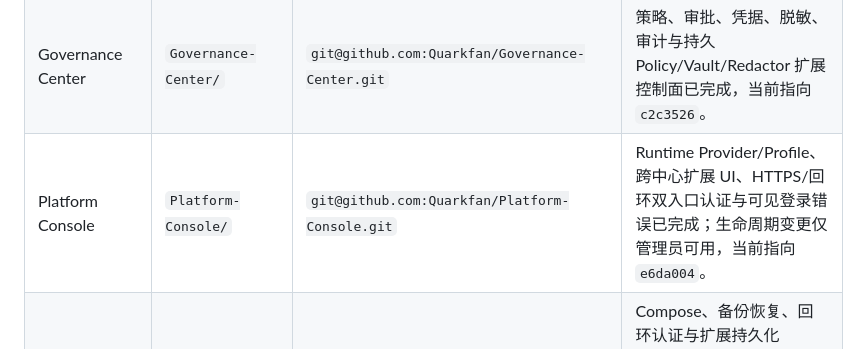
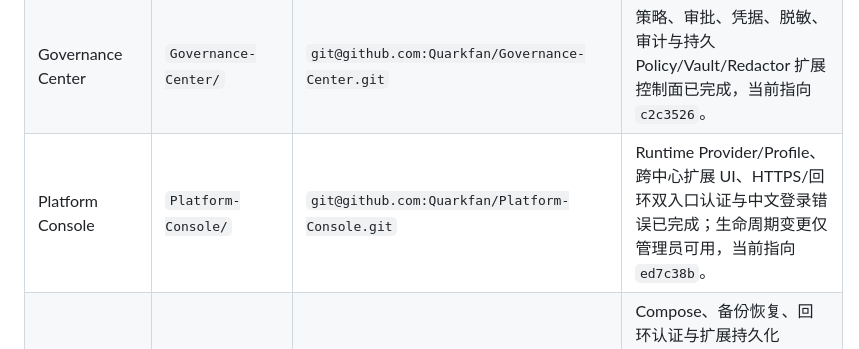
Before and after one commit to Quarkfan/QuarkFanTools, a Markdown page: STATUS.md, the part around the change. Drawn GitHub-style.

Commit message:
Localize Console login feedback

```diff
--- a/STATUS.md
+++ b/STATUS.md
@@ -22,7 +22,7 @@
 | Scheduler Center     | `Scheduler-Center/`     | `git@github.com:Quarkfan/Scheduler-Center.git`     | 调度、立即执行、重试、历史补处理与持久 Trigger/Queue/Dispatcher 扩展控制面已完成，当前指向 `79cd05e`。                                                                                                                |
 | Resource Center      | `Resource-Center/`      | `git@github.com:Quarkfan/Resource-Center.git`      | 资源、诊断、清理、FFmpeg 与持久 Storage/Diagnostics/Media 扩展控制面已完成，当前指向 `99332da`。                                                                                                                      |
 | Governance Center    | `Governance-Center/`    | `git@github.com:Quarkfan/Governance-Center.git`    | 策略、审批、凭据、脱敏、审计与持久 Policy/Vault/Redactor 扩展控制面已完成，当前指向 `c2c3526`。                                                                                                                       |
-| Platform Console     | `Platform-Console/`     | `git@github.com:Quarkfan/Platform-Console.git`     | Runtime Provider/Profile、跨中心扩展 UI、HTTPS/回环双入口认证与可见登录错误已完成；生命周期变更仅管理员可用，当前指向 `e6da004`。                                                                                     |
+| Platform Console     | `Platform-Console/`     | `git@github.com:Quarkfan/Platform-Console.git`     | Runtime Provider/Profile、跨中心扩展 UI、HTTPS/回环双入口认证与中文登录错误已完成；生命周期变更仅管理员可用，当前指向 `ed7c38b`。                                                                                  |
 | Platform Deployment  | `Platform-Deployment/`  | `git@github.com:Quarkfan/Platform-Deployment.git`  | Compose、备份恢复、回环认证与扩展持久化 smoke、E2E、16 页面 UI acceptance、release handoff 与公网 TLS 云边界排查记录已更新，当前指向 `1ffdbff`。                                                                       |
 | Reference Projects   | `Reference-Projects/`   | 父项目目录                                         | 用于管理 `docs/platform-reference-matrix.md` 中参考项目的本地源码阅读、综合评估和借鉴点抽取；已完成 MG / CH / MH / CR 及 Runtime 插件架构参考评估，本地 clone 的上游源码放在 `Reference-Projects/sources/` 且不提交。 |
 
```
